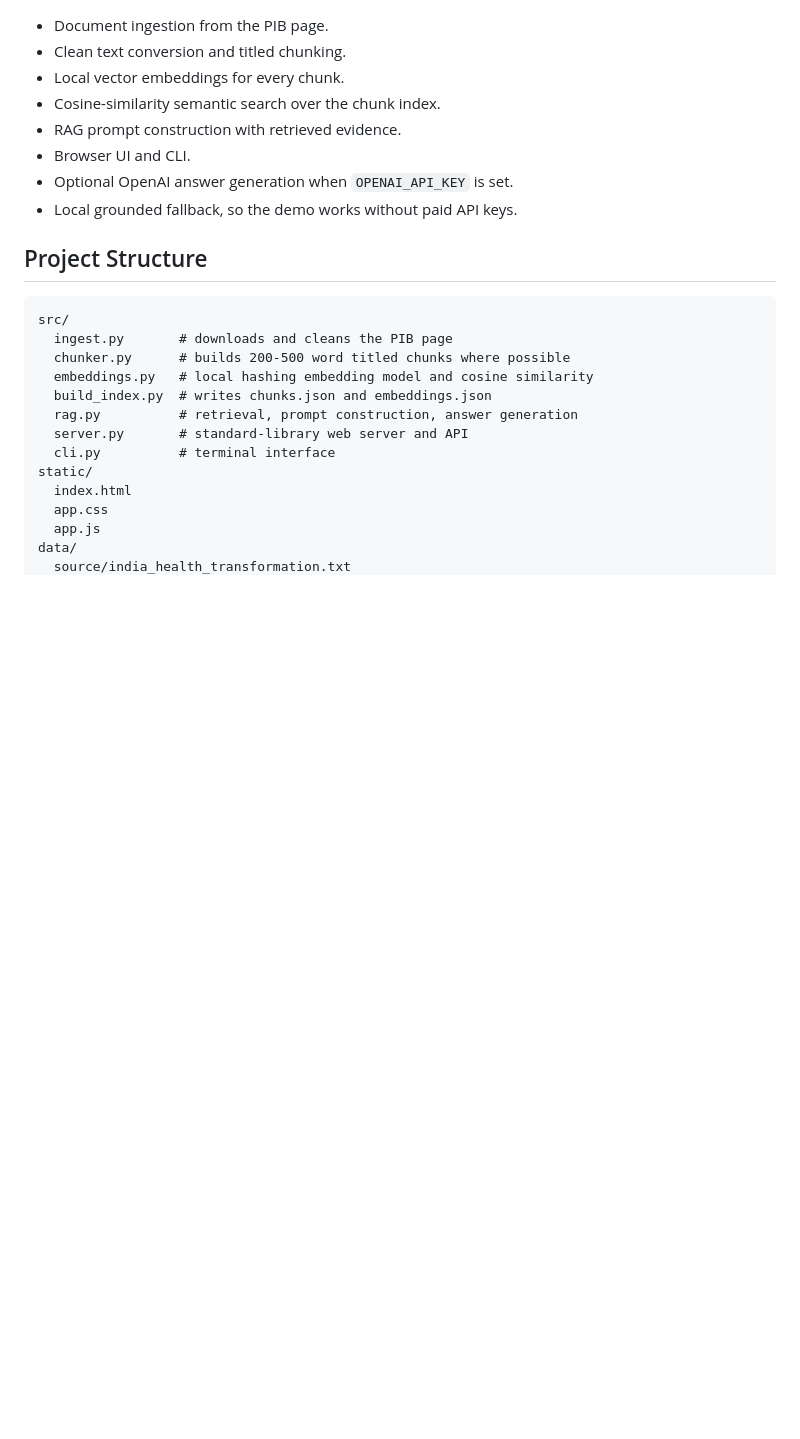
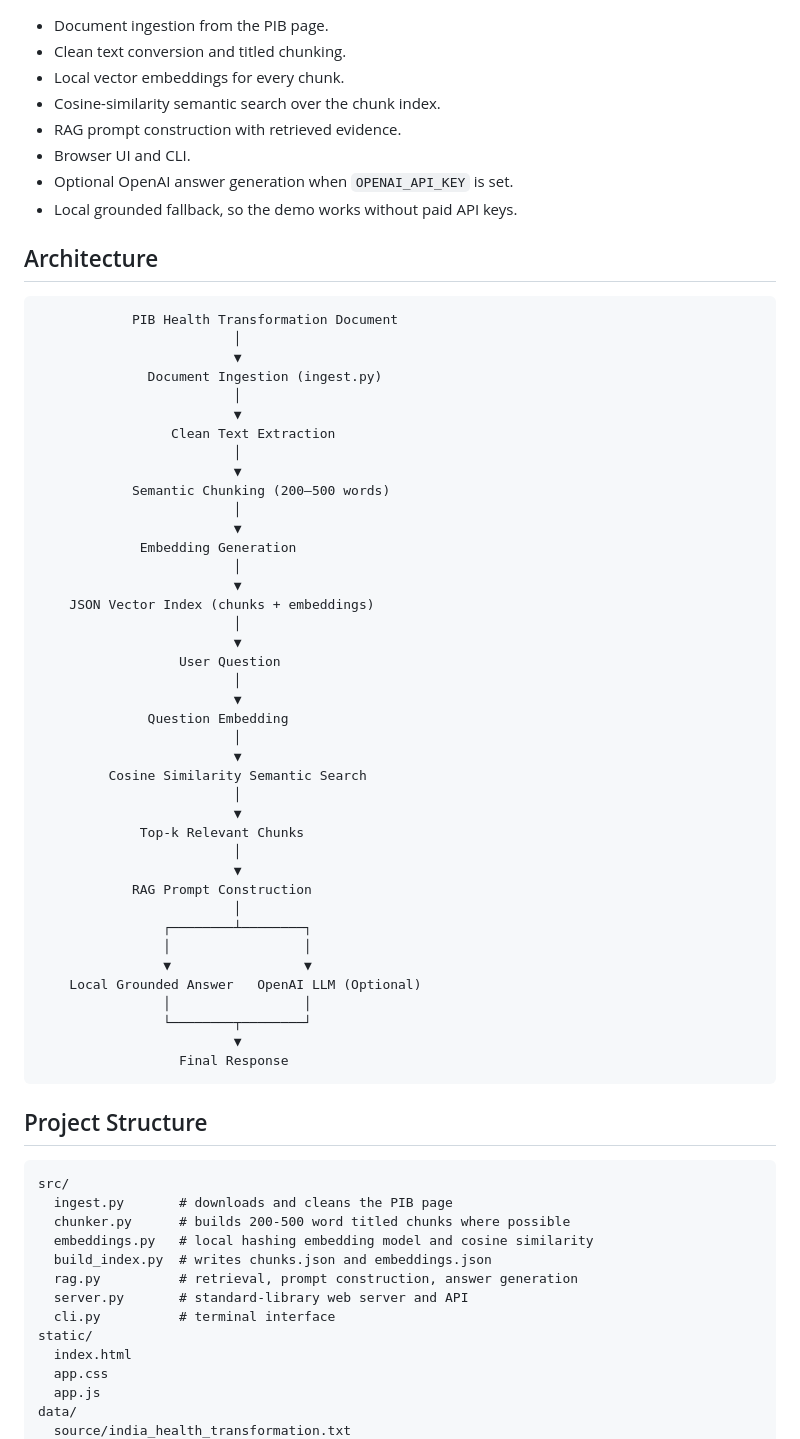
Before and after one commit to BasharRizwan/Build-India-Health-RAG-assistant, a Markdown page: README.md, the part around one of its changes. Drawn GitHub-style; blank space fills up the shorter version.

```diff
--- a/README.md
+++ b/README.md
@@ -15,6 +15,52 @@ https://www.pib.gov.in/PressReleasePage.aspx?PRID=2269699&reg=48&lang=2
 - Browser UI and CLI.
 - Optional OpenAI answer generation when `OPENAI_API_KEY` is set.
 - Local grounded fallback, so the demo works without paid API keys.
+
+## Architecture
+
+
+                PIB Health Transformation Document
+                             │
+                             ▼
+                  Document Ingestion (ingest.py)
+                             │
+                             ▼
+                     Clean Text Extraction
+                             │
+                             ▼
+                Semantic Chunking (200–500 words)
+                             │
+                             ▼
+                 Embedding Generation
+                             │
+                             ▼
+        JSON Vector Index (chunks + embeddings)
+                             │
+                             ▼
+                      User Question
+                             │
+                             ▼
+                  Question Embedding
+                             │
+                             ▼
+             Cosine Similarity Semantic Search
+                             │
+                             ▼
+                 Top-k Relevant Chunks
+                             │
+                             ▼
+                RAG Prompt Construction
+                             │
+                    ┌────────┴────────┐
+                    │                 │
+                    ▼                 ▼
+        Local Grounded Answer   OpenAI LLM (Optional)
+                    │                 │
+                    └────────┬────────┘
+                             ▼
+                      Final Response
+
+
 
 ## Project Structure
 
```
Also changed, not shown: other parts of README.md (+85 -0 lines).
